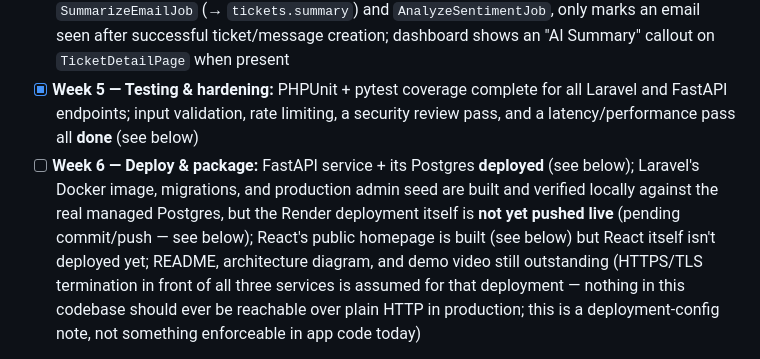
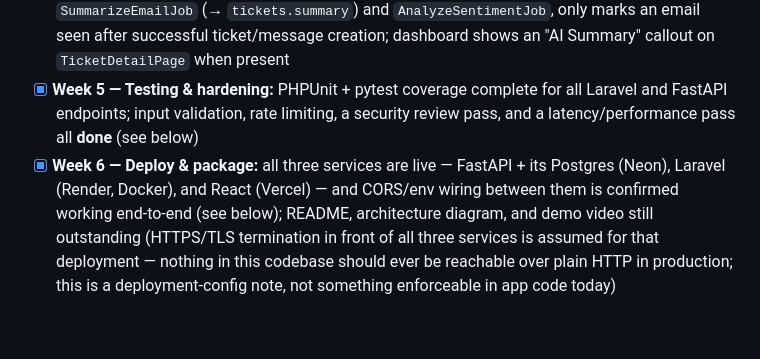
Before and after one commit to ArunkumarCoder/ai-customer-support-platform, a Markdown page: CLAUDE.md, the part around one of its changes. Drawn GitHub-style; blank space fills up the shorter version.

```diff
--- a/CLAUDE.md
+++ b/CLAUDE.md
@@ -131,5 +131,5 @@ Roadmap: 6 weeks, ~20 hrs/week (4 hrs/day, 5 days/week), full feature scope.
 - [x] **Week 3 — Admin dashboard:** real agent auth done (`POST /login`, `POST /logout`, `GET /me` via Sanctum tokens against the `agents` table, seeded via `AgentSeeder`); React login page + `AuthContext` (token/agent in `localStorage`, axios interceptor attaches the bearer token) + `ProtectedRoute` + ticket list page (`GET /tickets`) + ticket detail/reply/resolve flow (`TicketController@show`/`@update` and new `MessageController@store`, previously unimplemented stubs) + status/priority/sentiment filter dropdowns + role-based ticket visibility and `admin`-only `/documents` (`EnsureIsAdmin` middleware) all done
 - [x] **Week 4 — Sentiment + email summarization:** FastAPI `POST /sentiment` + `POST /summarize` done (LLM provider abstraction, graceful fallback); Laravel-side sentiment wiring done (`AnalyzeSentimentJob`, worst-case rollup, dashboard badges + working filter); email polling done — `email:poll` command (`webklex/laravel-imap`, scheduled every 5 minutes) creates a new ticket + customer message per unseen email (no threading), dispatches `SummarizeEmailJob` (→ `tickets.summary`) and `AnalyzeSentimentJob`, only marks an email seen after successful ticket/message creation; dashboard shows an "AI Summary" callout on `TicketDetailPage` when present
 - [x] **Week 5 — Testing & hardening:** PHPUnit + pytest coverage complete for all Laravel and FastAPI endpoints; input validation, rate limiting, a security review pass, and a latency/performance pass all **done** (see below)
-- [ ] **Week 6 — Deploy & package:** FastAPI service + its Postgres **deployed** (see below); Laravel's Docker image, migrations, and production admin seed are built and verified locally against the real managed Postgres, but the Render deployment itself is **not yet pushed live** (pending commit/push — see below); React's public homepage is built (see below) but React itself isn't deployed yet; README, architecture diagram, and demo video still outstanding (HTTPS/TLS termination in front of all three services is assumed for that deployment — nothing in this codebase should ever be reachable over plain HTTP in production; this is a deployment-config note, not something enforceable in app code today)
+- [x] **Week 6 — Deploy & package:** all three services are live — FastAPI + its Postgres (Neon), Laravel (Render, Docker), and React (Vercel) — and CORS/env wiring between them is confirmed working end-to-end (see below); README, architecture diagram, and demo video still outstanding (HTTPS/TLS termination in front of all three services is assumed for that deployment — nothing in this codebase should ever be reachable over plain HTTP in production; this is a deployment-config note, not something enforceable in app code today)
 
```
Also changed, not shown: other parts of CLAUDE.md (+2 -1 lines).
